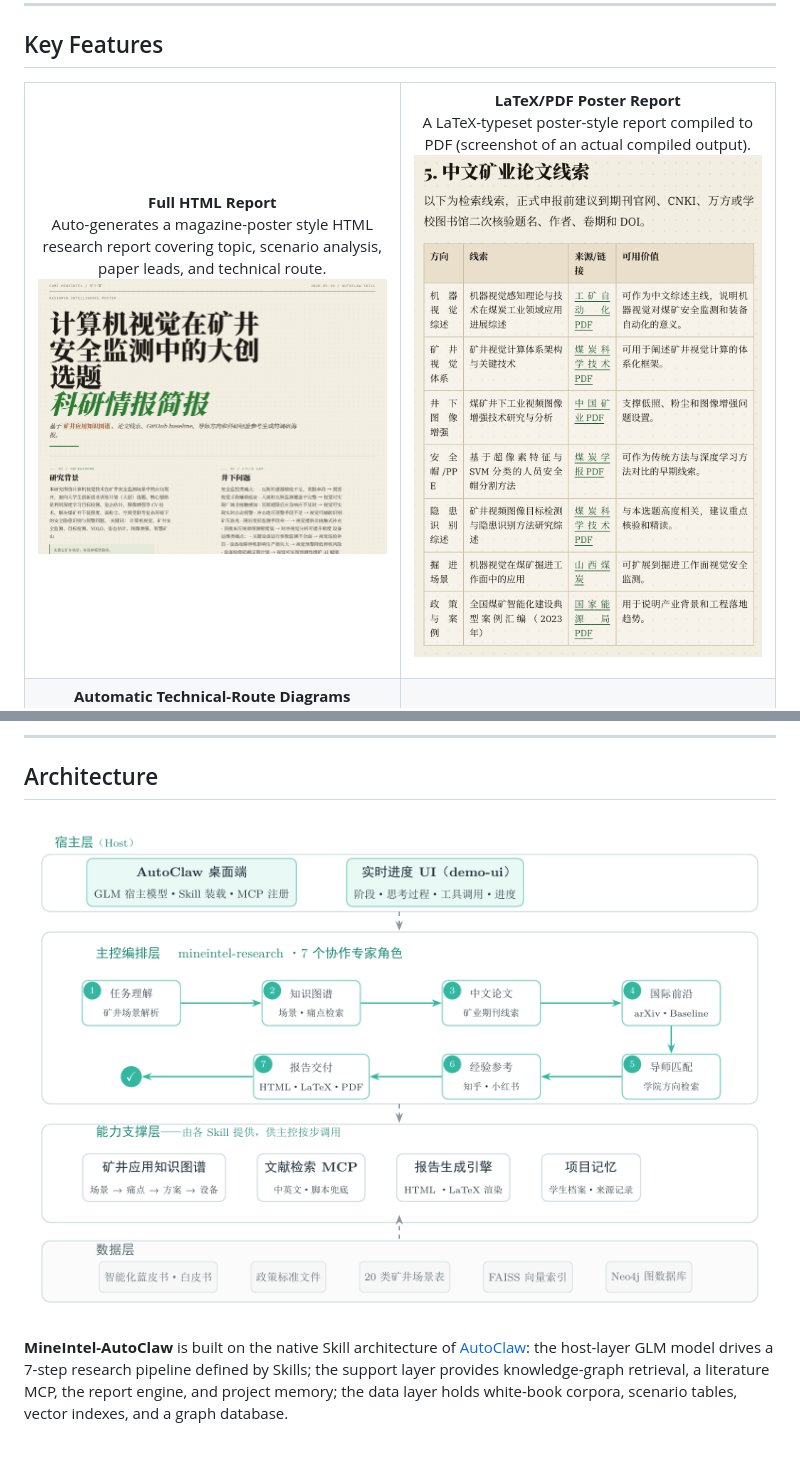
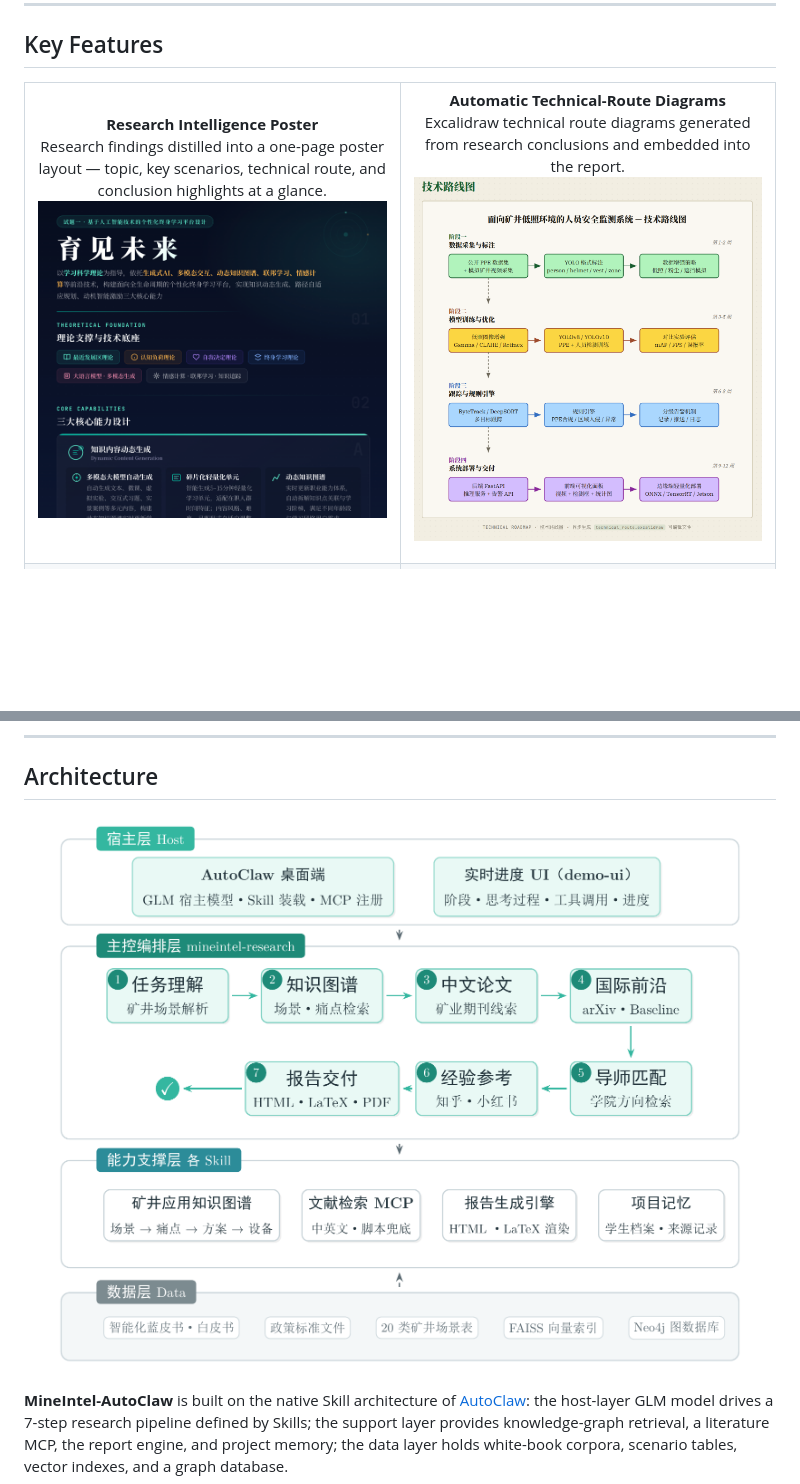
Before and after one commit to Richard110206/MineIntel-Autoclaw, a Markdown page: README_EN.md, 2 parts joined by grey strips. Rendered like a GitHub page; pictures changed too: assets/demo-poster.png, assets/demo-report-html.png (deleted), assets/system-architecture-v3.png (added); blank space fills up the shorter version.

```diff
--- a/README_EN.md
+++ b/README_EN.md
@@ -40,20 +40,11 @@ The project centers on multi-agent orchestration, a mining-application knowledge
 <tr>
 <td width="50%" align="center">
 
-**Full HTML Report**<br>
-Auto-generates a magazine-poster style HTML research report covering topic, scenario analysis, paper leads, and technical route.
-<img src="assets/demo-report-html.png" alt="HTML research report" width="100%">
+**Research Intelligence Poster**<br>
+Research findings distilled into a one-page poster layout — topic, key scenarios, technical route, and conclusion highlights at a glance.
+<img src="assets/demo-poster.png" alt="Research intelligence poster" width="100%">
 
 </td>
-<td width="50%" align="center">
-
-**LaTeX/PDF Poster Report**<br>
-A LaTeX-typeset poster-style report compiled to PDF (screenshot of an actual compiled output).
-<img src="assets/demo-poster.png" alt="LaTeX poster report" width="100%">
-
-</td>
-</tr>
-<tr>
 <td width="50%" align="center">
 
 **Automatic Technical-Route Diagrams**<br>
@@ -76,7 +76,7 @@ A structured literature review compiled to PDF with proper sections, citations,
 ## Architecture
 
 <p align="center">
-  <img src="assets/system-architecture.png" alt="MineIntel-AutoClaw system architecture" width="100%">
+  <img src="assets/system-architecture-v3.png" alt="MineIntel-AutoClaw system architecture" width="100%">
 </p>
 
 **MineIntel-AutoClaw** is built on the native Skill architecture of [AutoClaw](https://github.com/zhipu-ai/autoclaw): the host-layer GLM model drives a 7-step research pipeline defined by Skills; the support layer provides knowledge-graph retrieval, a literature MCP, the report engine, and project memory; the data layer holds white-book corpora, scenario tables, vector indexes, and a graph database.
```
Also changed, not shown: other parts of README_EN.md (+9 -0 lines), README.md (+13 -13 lines), assets/demo-email-draft.png (added), assets/demo-literature-review.png.
